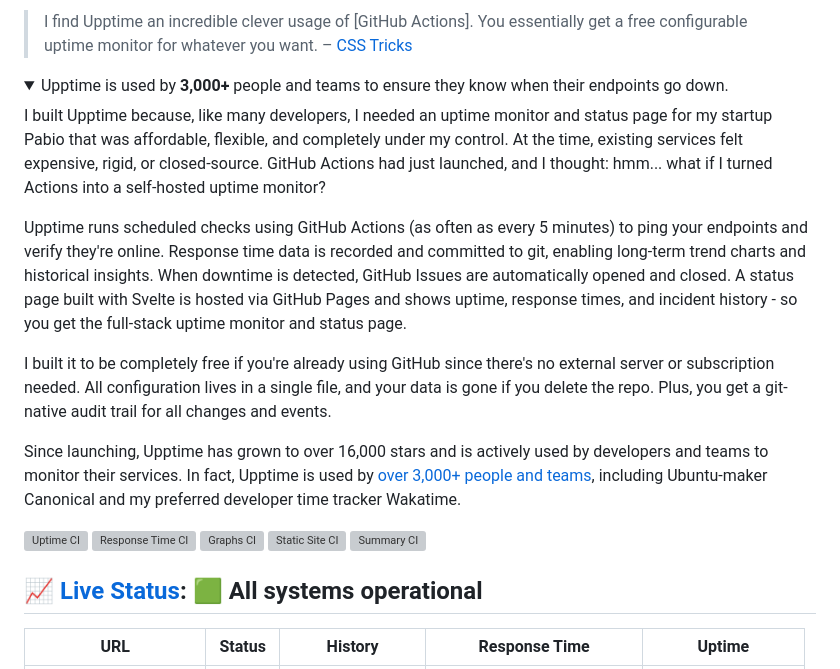
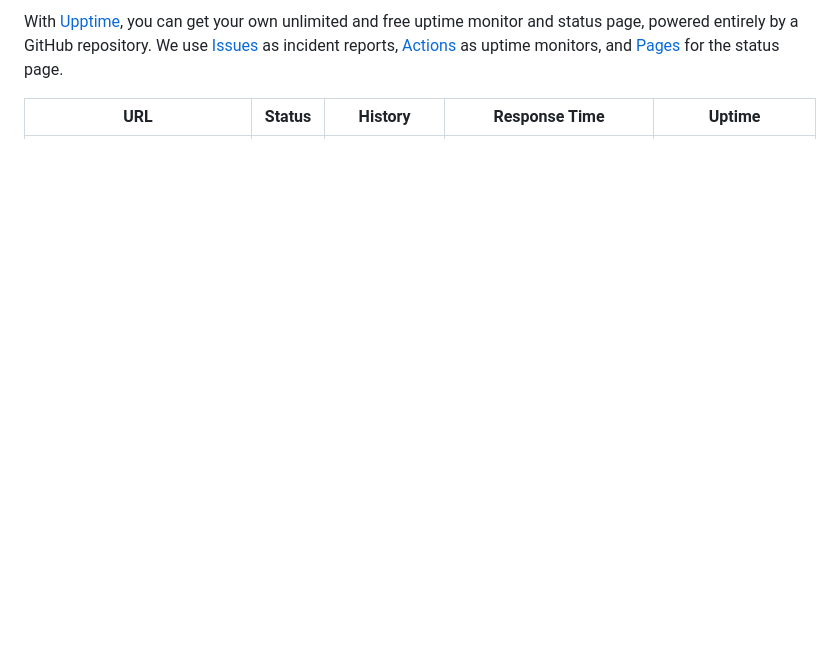
Before and after one commit to beloralabs-connect/connect-status, a Markdown page: README.md, the part around one of its changes. Rendered like a GitHub page; folded sections open; blank space fills up the shorter version; grey boxes are pictures that could not be loaded.

```diff
--- a/README.md
+++ b/README.md
@@ -6,28 +10,5 @@
 
-> I find Upptime an incredible clever usage of \[GitHub Actions]. You essentially get a free configurable uptime monitor for whatever you want. – [CSS Tricks](https://css-tricks.com/upptime/)
-
-<details data-embed="anandchowdhary.com" data-title="Upptime" data-summary="Uptime monitor and status page powered by GitHub Actions">
-  <summary>Upptime is used by <strong>3,000+</strong> people and teams to ensure they know when their endpoints go down.</summary>
-
-I built Upptime because, like many developers, I needed an uptime monitor and status page for my startup Pabio that was affordable, flexible, and completely under my control. At the time, existing services felt expensive, rigid, or closed-source. GitHub Actions had just launched, and I thought: hmm... what if I turned Actions into a self-hosted uptime monitor?
-
-Upptime runs scheduled checks using GitHub Actions (as often as every 5 minutes) to ping your endpoints and verify they're online. Response time data is recorded and committed to git, enabling long-term trend charts and historical insights. When downtime is detected, GitHub Issues are automatically opened and closed. A status page built with Svelte is hosted via GitHub Pages and shows uptime, response times, and incident history - so you get the full-stack uptime monitor and status page.
-
-I built it to be completely free if you're already using GitHub since there's no external server or subscription needed. All configuration lives in a single file, and your data is gone if you delete the repo. Plus, you get a git-native audit trail for all changes and events.
-
-Since launching, Upptime has grown to over 16,000 stars and is actively used by developers and teams to monitor their services. In fact, Upptime is used by [over 3,000+ people and teams](https://github.com/topics/upptime), including Ubuntu-maker Canonical and my preferred developer time tracker Wakatime.
-
-</details>
-
-<!--end: description-->
-
-[![Uptime CI](https://github.com/upptime/upptime/workflows/Uptime%20CI/badge.svg)](https://github.com/upptime/upptime/actions/workflows/uptime.yml)
-[![Response Time CI](https://github.com/upptime/upptime/workflows/Response%20Time%20CI/badge.svg)](https://github.com/upptime/upptime/actions/workflows/response-time.yml?query=workflow%3A%22Response+Time+CI%22)
-[![Graphs CI](https://github.com/upptime/upptime/workflows/Graphs%20CI/badge.svg)](https://github.com/upptime/upptime/actions/workflows/graphs.yml?query=workflow%3A%22Graphs+CI%22)
-[![Static Site CI](https://github.com/upptime/upptime/workflows/Static%20Site%20CI/badge.svg)](https://github.com/upptime/upptime/actions/workflows/site.yml?query=workflow%3A%22Static+Site+CI%22)
-[![Summary CI](https://github.com/upptime/upptime/workflows/Summary%20CI/badge.svg)](https://github.com/upptime/upptime/actions/workflows/summary.yml?query=workflow%3A%22Summary+CI%22)
-
-## [📈 Live Status](https://demo.upptime.js.org): <!--live status--> **🟩 All systems operational**
+With [Upptime](https://upptime.js.org), you can get your own unlimited and free uptime monitor and status page, powered entirely by a GitHub repository. We use [Issues](https://github.com/beloralabs-connect/connect-status/issues) as incident reports, [Actions](https://github.com/beloralabs-connect/connect-status/actions) as uptime monitors, and [Pages](https://beloralabs-connect.github.io/connect-status) for the status page.
 
 <!--start: status pages-->
 <!-- This summary is generated by Upptime (https://github.com/upptime/upptime) -->
```
Also changed, not shown: other parts of README.md (+14 -75 lines).
